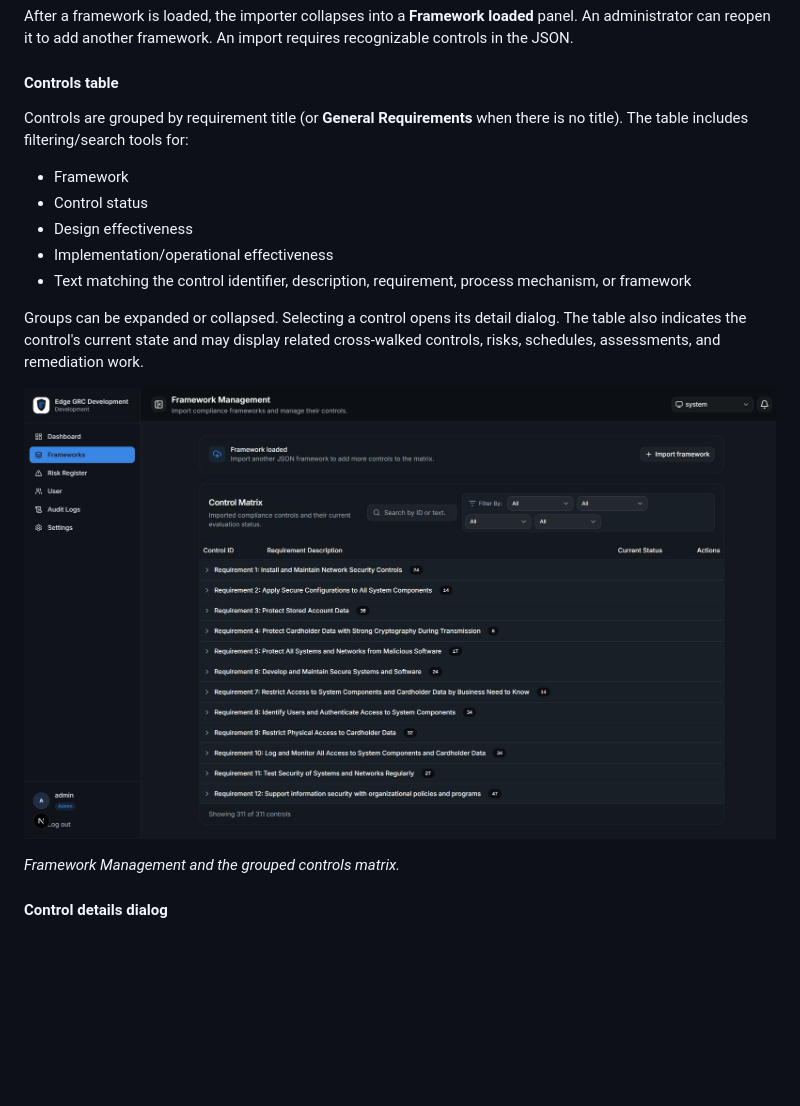
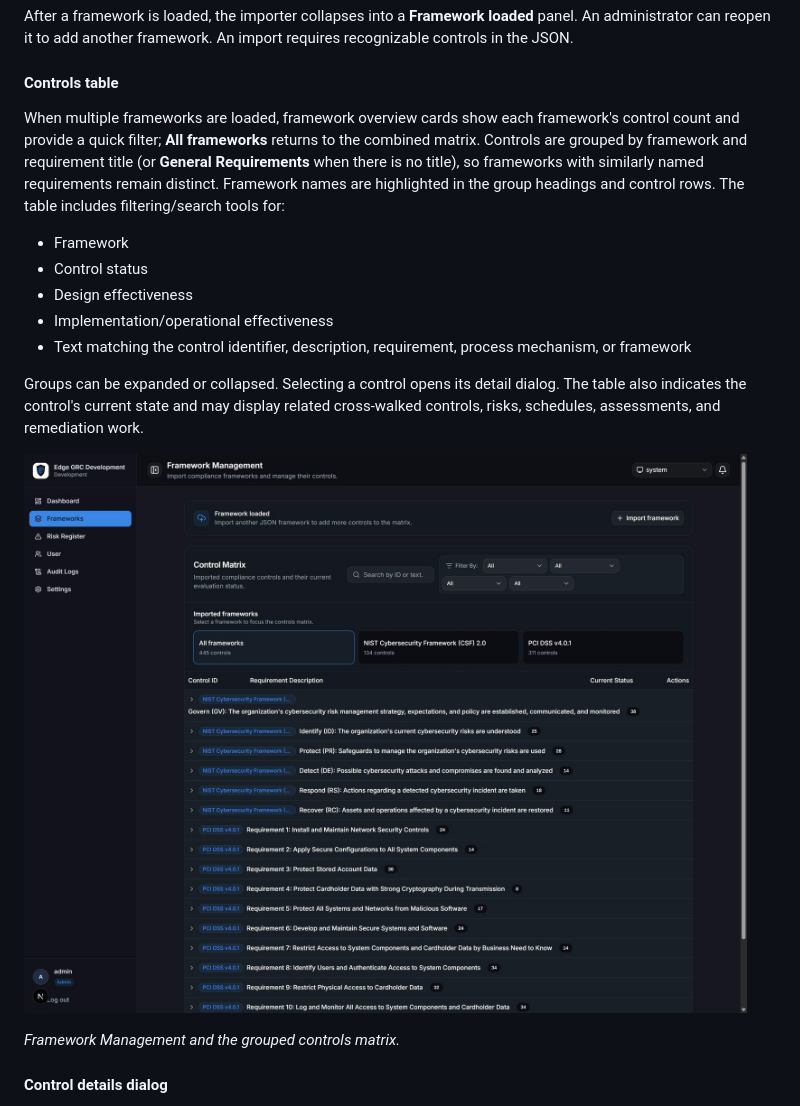
Before and after one commit to 8-bit-xaq/The-EdgeGRC-Platform, a Markdown page: docs/APPLICATION_GUIDE.md, the part around the change. Drawn GitHub-style; pictures changed too: docs/images/controls-matrix.jpg; blank space fills up the shorter version.

```diff
--- a/docs/APPLICATION_GUIDE.md
+++ b/docs/APPLICATION_GUIDE.md
@@ -162,8 +162,13 @@ import requires recognizable controls in the JSON.
 
 #### Controls table
 
-Controls are grouped by requirement title (or **General Requirements** when
-there is no title). The table includes filtering/search tools for:
+When multiple frameworks are loaded, framework overview cards show each
+framework's control count and provide a quick filter; **All frameworks**
+returns to the combined matrix. Controls are grouped by framework and
+requirement title (or **General Requirements** when there is no title), so
+frameworks with similarly named requirements remain distinct. Framework
+names are highlighted in the group headings and control rows. The table
+includes filtering/search tools for:
 
 - Framework
 - Control status
```
Also changed, not shown: 1 other file.
